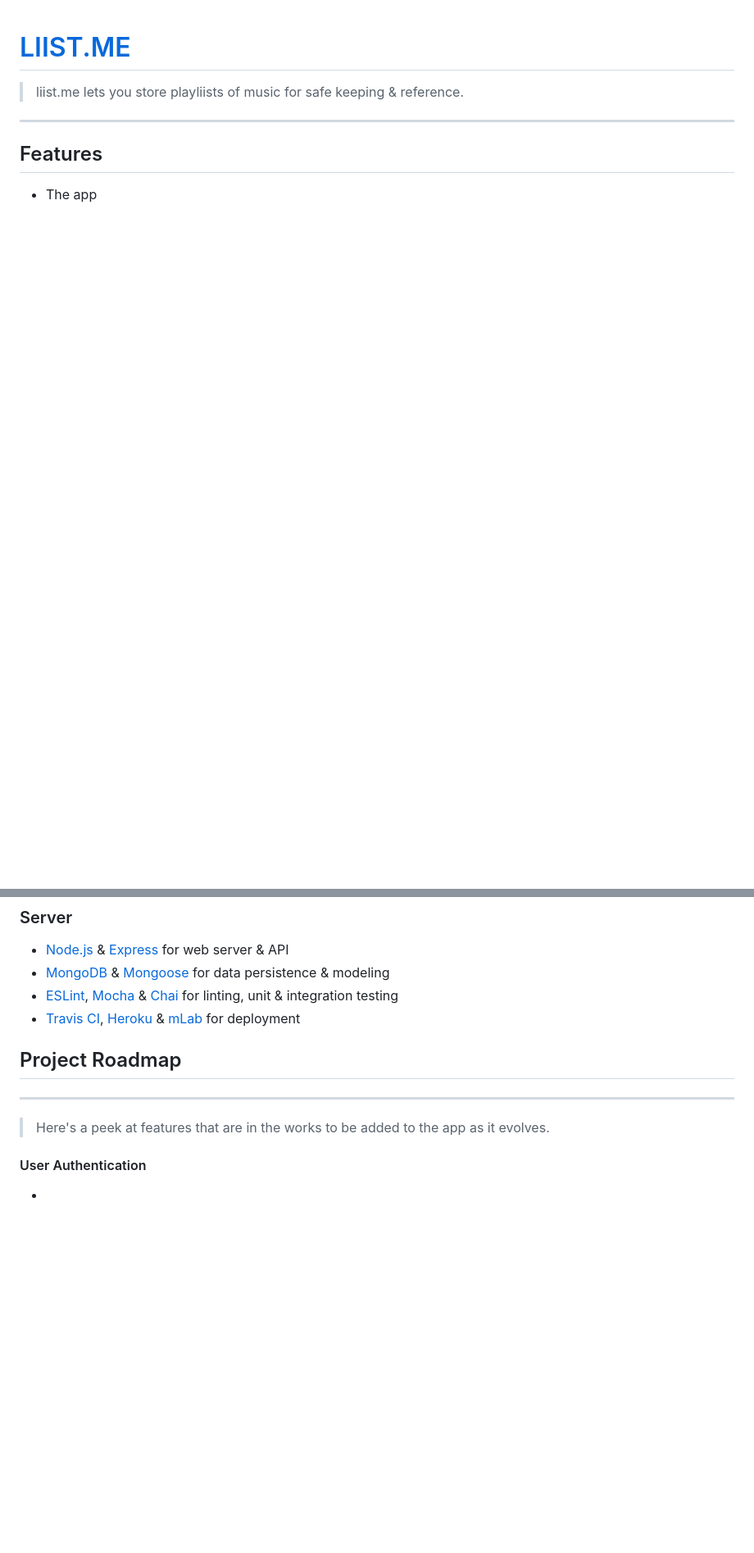
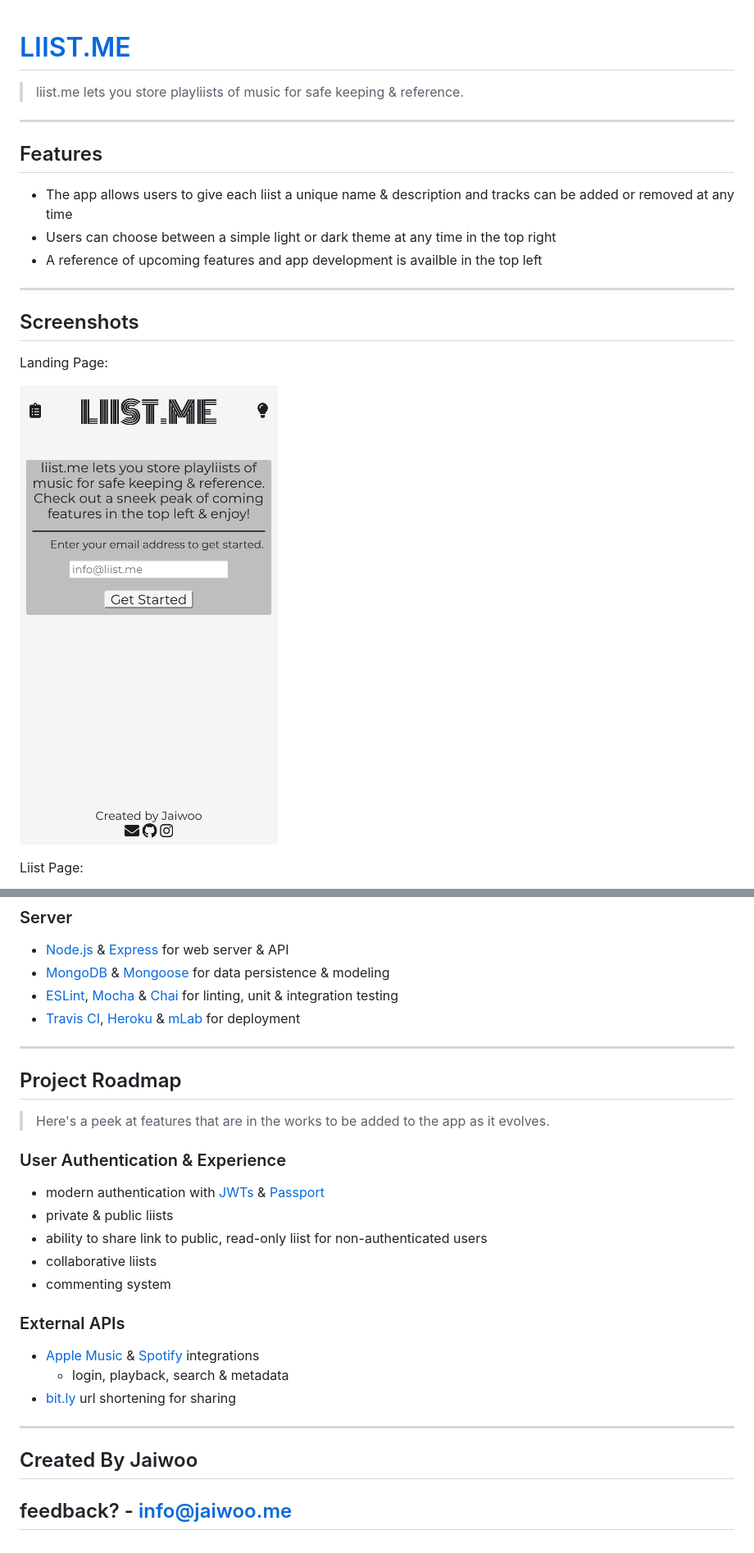
Before and after one commit to Jaiwoo/liist.me, a Markdown page: README.md, 2 parts joined by grey strips. Shown at 82% size. Drawn GitHub-style; pictures changed too: img/landing_page.png (added); blank space fills up the shorter version.

Commit message:
completed README, finalized style & polish

```diff
--- a/README.md
+++ b/README.md
@@ -6,4 +6,17 @@
 
 ## Features
 
-- The app
+- The app allows users to give each liist a unique name & description and tracks can be added or removed at any time
+- Users can choose between a simple light or dark theme at any time in the top right
+- A reference of upcoming features and app development is availble in the top left
+
+---
+
+## Screenshots
+
+Landing Page:
+
+![landing page](/img/landing_page.png)
+
+Liist Page:
+
@@ -25,12 +57,28 @@
 - [ESLint](https://eslint.org/), [Mocha](https://mochajs.org/) & [Chai](https://www.chaijs.com/) for linting, unit & integration testing
 - [Travis CI](https://travis-ci.org/), [Heroku](https://www.heroku.com/home) & [mLab](https://mlab.com/) for deployment
 
+---
+
 ## Project Roadmap
+
+> Here's a peek at features that are in the works to be added to the app as it evolves.
+
+### User Authentication & Experience
+
+- modern authentication with [JWTs](https://jwt.io/) & [Passport](http://www.passportjs.org/)
+- private & public liists
+- ability to share link to public, read-only liist for non-authenticated users
+- collaborative liists
+- commenting system
+
+### External APIs
+
+- [Apple Music](https://developer.apple.com/documentation/applemusicapi?changes=_9) & [Spotify](https://developer.spotify.com/documentation/web-api/) integrations
+  - login, playback, search & metadata
+- [bit.ly](https://bitly.com/) url shortening for sharing
 
 ---
 
-> Here's a peek at features that are in the works to be added to the app as it evolves.
+## Created By Jaiwoo
 
-#### User Authentication
-
--
+## feedback? - info@jaiwoo.me
```
Also changed, not shown: other parts of README.md (+19 -0 lines), img/features_page.png (added), img/liist_page-dark.png (added), img/liist_page-light.png (added), 2 other files.
